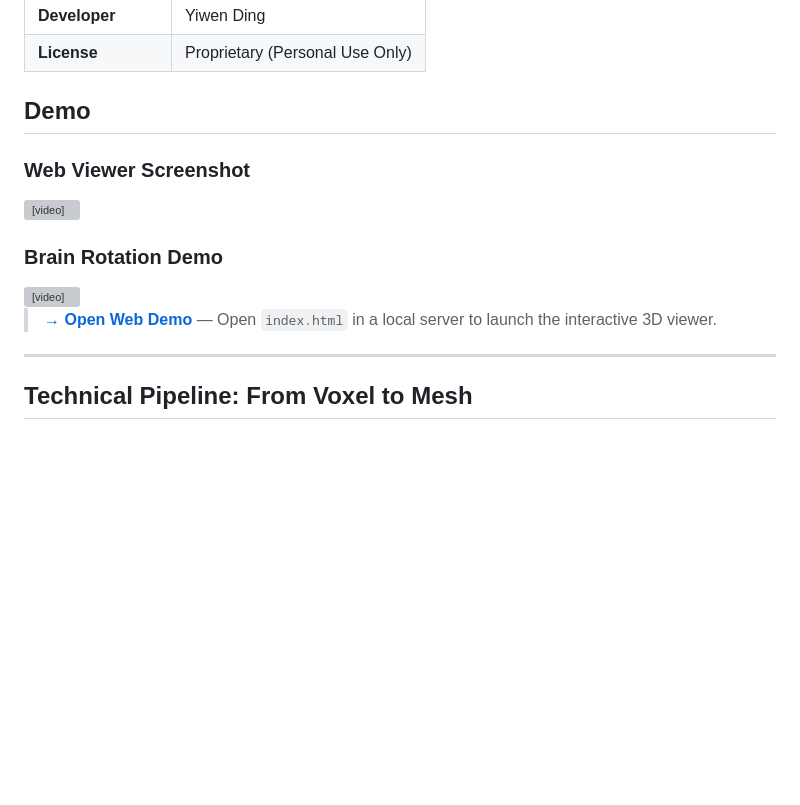
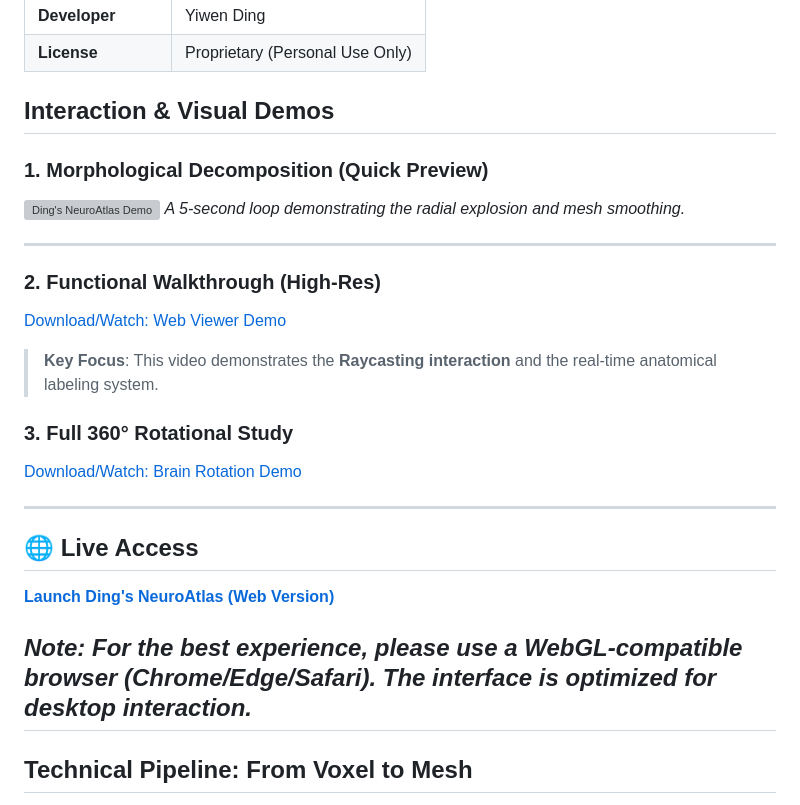
Before and after one commit to dingonewen/BrainWork, a Markdown page: README.md, the part around the change. Rendered like a GitHub page; blank space fills up the shorter version; grey boxes are pictures that could not be loaded.

```diff
--- a/README.md
+++ b/README.md
@@ -16,22 +16,29 @@ This project presents a high-fidelity, interactive 3D visualization of human neu
 | **Developer** | Yiwen Ding |
 | **License** | Proprietary (Personal Use Only) |
 
-## Demo
+## Interaction & Visual Demos
 
-### Web Viewer Screenshot
+### 1. Morphological Decomposition (Quick Preview)
+![Ding's NeuroAtlas Demo](./assets/DingsNeuroAtlas.gif)
+*A 5-second loop demonstrating the radial explosion and mesh smoothing.*
 
-<video src="assets/Ding’s NeuroAtlas_demo.mp4" controls width="80%">
-  <a href="assets/Ding’s NeuroAtlas_demo.mp4">Download Ding's NeuroAtlas Demo (MP4)</a>
-</video>
+---
 
-### Brain Rotation Demo
+### 2. Functional Walkthrough (High-Res)
+[Download/Watch: Web Viewer Demo](./assets/Ding’s%20NeuroAtlas_demo.mp4)
 
-<video src="assets/Brain_rotation_video.mp4" controls width="100%">
-  <a href="assets/Brain_rotation_video.mp4">Download Brain Rotation Demo (MP4)</a>
-</video>
+> **Key Focus**: This video demonstrates the **Raycasting interaction** and the real-time anatomical labeling system.
 
-> **[→ Open Web Demo](index.html)** — Open `index.html` in a local server to launch the interactive 3D viewer.
+### 3. Full 360° Rotational Study
+[Download/Watch: Brain Rotation Demo](./assets/Brain_rotation_video.mp4)
 
+---
+
+## 🌐 Live Access
+
+**[Launch Ding's NeuroAtlas (Web Version)](https://dingonewen.github.io/NeuroAtlas-Web/)**
+
+*Note: For the best experience, please use a WebGL-compatible browser (Chrome/Edge/Safari). The interface is optimized for desktop interaction.*
 ---
 
 ## Technical Pipeline: From Voxel to Mesh
```
